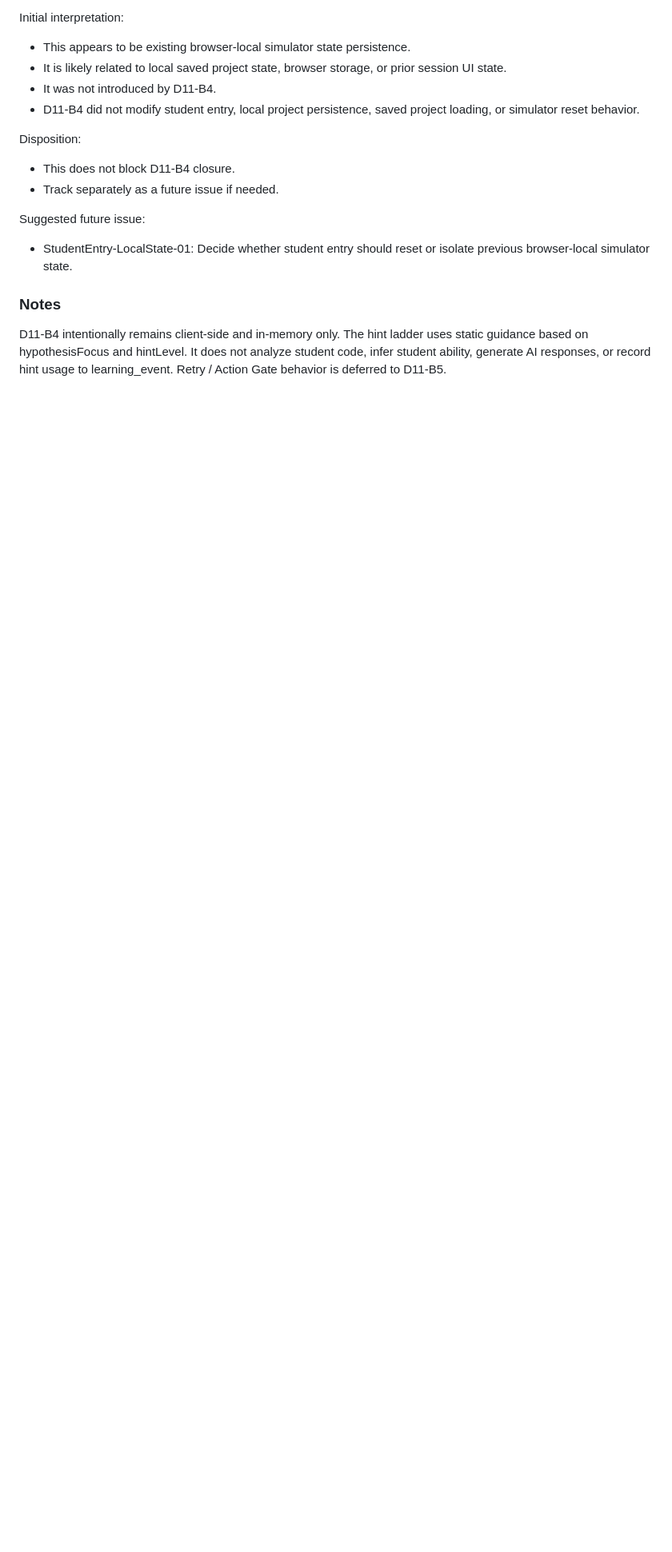
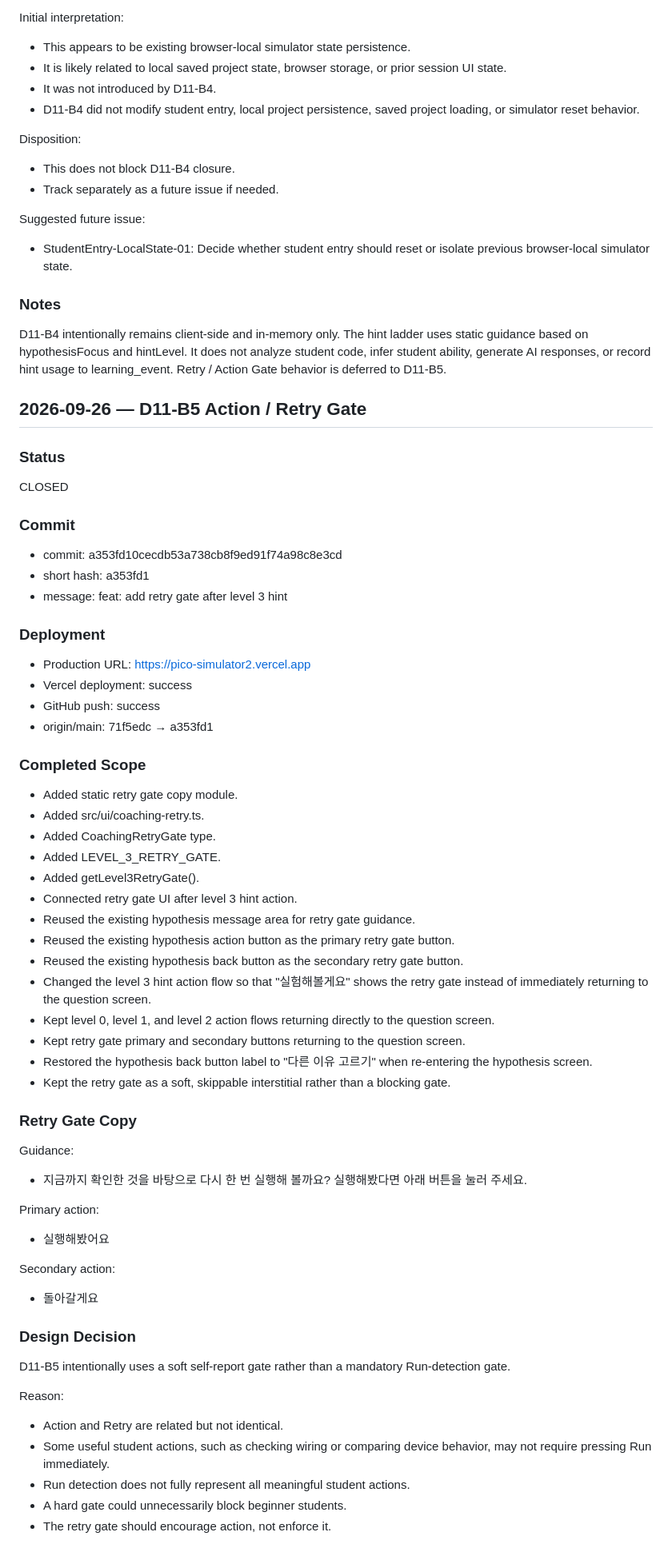
Before and after one commit to cobblerg/pico-simulator2, a Markdown page: docs/project-log.md, the part around one of its changes. Shown at 80% size. Rendered like a GitHub page; blank space fills up the shorter version.

Commit message:
docs: add project log for D11-B5

```diff
--- a/docs/project-log.md
+++ b/docs/project-log.md
@@ -451,3 +451,56 @@ Suggested future issue:
 
 ### Notes
 D11-B4 intentionally remains client-side and in-memory only. The hint ladder uses static guidance based on hypothesisFocus and hintLevel. It does not analyze student code, infer student ability, generate AI responses, or record hint usage to learning_event. Retry / Action Gate behavior is deferred to D11-B5.
+
+## 2026-09-26 — D11-B5 Action / Retry Gate
+
+### Status
+CLOSED
+
+### Commit
+- commit: a353fd10cecdb53a738cb8f9ed91f74a98c8e3cd
+- short hash: a353fd1
+- message: feat: add retry gate after level 3 hint
+
+### Deployment
+- Production URL: https://pico-simulator2.vercel.app
+- Vercel deployment: success
+- GitHub push: success
+- origin/main: 71f5edc → a353fd1
+
+### Completed Scope
+- Added static retry gate copy module.
+- Added src/ui/coaching-retry.ts.
+- Added CoachingRetryGate type.
+- Added LEVEL_3_RETRY_GATE.
+- Added getLevel3RetryGate().
+- Connected retry gate UI after level 3 hint action.
+- Reused the existing hypothesis message area for retry gate guidance.
+- Reused the existing hypothesis action button as the primary retry gate button.
+- Reused the existing hypothesis back button as the secondary retry gate button.
+- Changed the level 3 hint action flow so that "실험해볼게요" shows the retry gate instead of immediately returning to the question screen.
+- Kept level 0, level 1, and level 2 action flows returning directly to the question screen.
+- Kept retry gate primary and secondary buttons returning to the question screen.
+- Restored the hypothesis back button label to "다른 이유 고르기" when re-entering the hypothesis screen.
+- Kept the retry gate as a soft, skippable interstitial rather than a blocking gate.
+
+### Retry Gate Copy
+Guidance:
+- 지금까지 확인한 것을 바탕으로 다시 한 번 실행해 볼까요? 실행해봤다면 아래 버튼을 눌러 주세요.
+
+Primary action:
+- 실행해봤어요
+
+Secondary action:
+- 돌아갈게요
+
+### Design Decision
+D11-B5 intentionally uses a soft self-report gate rather than a mandatory Run-detection gate.
+
+Reason:
+- Action and Retry are related but not identical.
+- Some useful student actions, such as checking wiring or comparing device behavior, may not require pressing Run immediately.
+- Run detection does not fully represent all meaningful student actions.
+- A hard gate could unnecessarily block beginner students.
+- The retry gate should encourage action, not enforce it.
+
```
Also changed, not shown: other parts of docs/project-log.md (+69 -0 lines).
